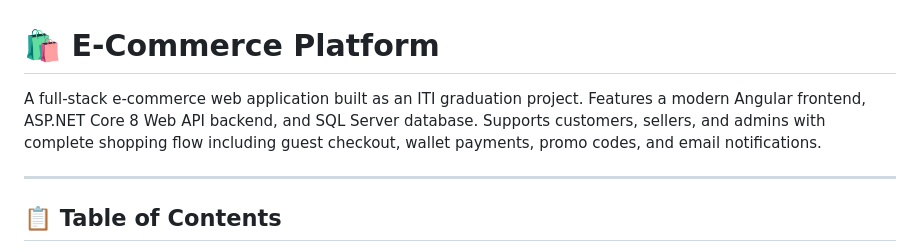
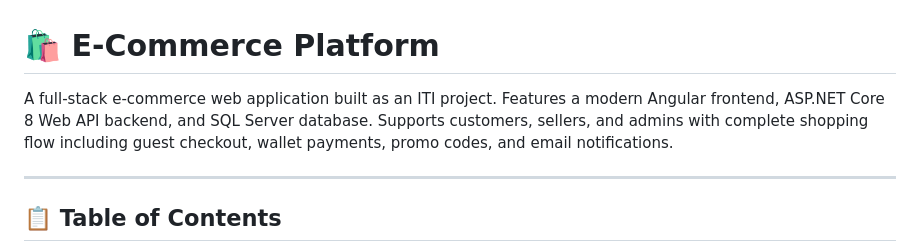
Before and after one commit to AhmedDabish/Ecommerce, a Markdown page: README.md, the part around the change. GitHub-like rendering.

```diff
--- a/README.md
+++ b/README.md
@@ -1,6 +1,6 @@
 # 🛍️ E-Commerce Platform
 
-A full-stack e-commerce web application built as an ITI graduation project. Features a modern Angular frontend, ASP.NET Core 8 Web API backend, and SQL Server database. Supports customers, sellers, and admins with complete shopping flow including guest checkout, wallet payments, promo codes, and email notifications.
+A full-stack e-commerce web application built as an ITI  project. Features a modern Angular frontend, ASP.NET Core 8 Web API backend, and SQL Server database. Supports customers, sellers, and admins with complete shopping flow including guest checkout, wallet payments, promo codes, and email notifications.
 
 ---
 
```
